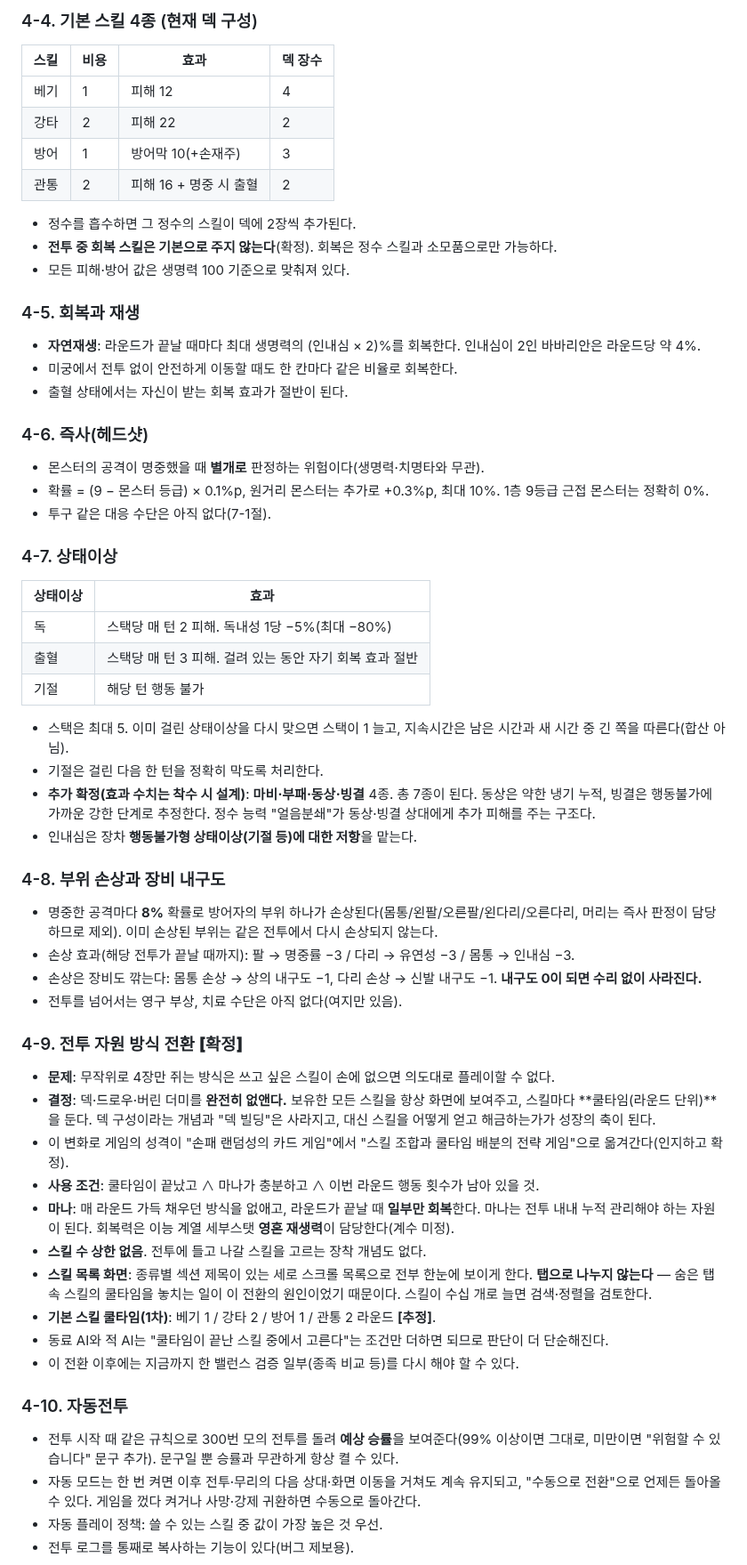
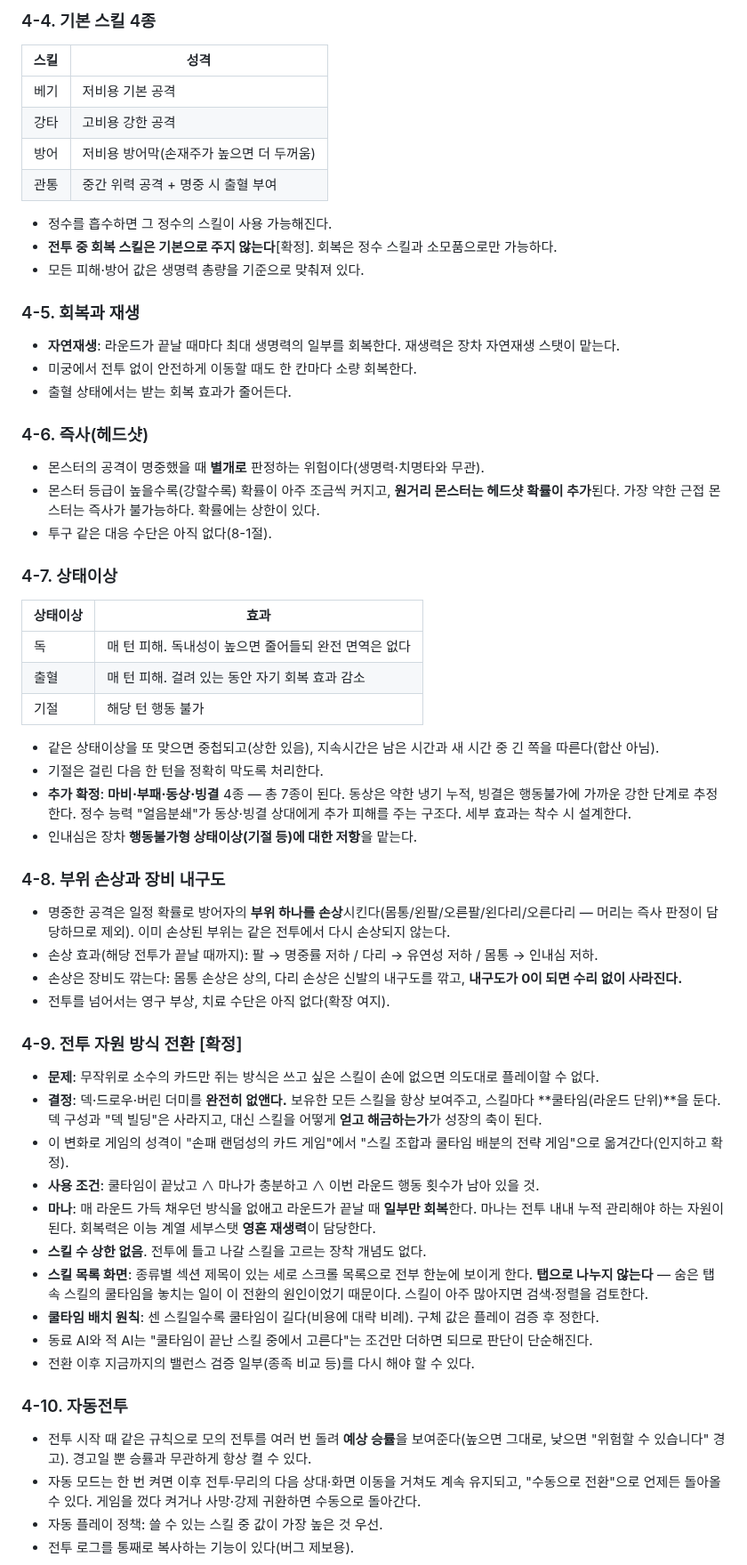
Before and after one commit to xnlrlal/my-new-project, a Markdown page: new_designnotes.md, the part around one of its changes. Shown at 89% size. Drawn GitHub-style.

Commit message:
docs: new_designnotes.md에서 수치를 제거하고 방향 중심으로 정리
Co-Authored-By: Claude Sonnet 5.5 <noreply@anthropic.com>
Claude-Session: https://claude.ai/code/session_015HMF7q8GtJrnwzd8HqXQzf

```diff
--- a/new_designnotes.md
+++ b/new_designnotes.md
@@ -118,56 +116,56 @@
 
-### 4-4. 기본 스킬 4종 (현재 덱 구성)
-| 스킬 | 비용 | 효과 | 덱 장수 |
-|---|---|---|---|
-| 베기 | 1 | 피해 12 | 4 |
-| 강타 | 2 | 피해 22 | 2 |
-| 방어 | 1 | 방어막 10(+손재주) | 3 |
-| 관통 | 2 | 피해 16 + 명중 시 출혈 | 2 |
-- 정수를 흡수하면 그 정수의 스킬이 덱에 2장씩 추가된다.
-- **전투 중 회복 스킬은 기본으로 주지 않는다**(확정). 회복은 정수 스킬과 소모품으로만 가능하다.
-- 모든 피해·방어 값은 생명력 100 기준으로 맞춰져 있다.
+### 4-4. 기본 스킬 4종
+| 스킬 | 성격 |
+|---|---|
+| 베기 | 저비용 기본 공격 |
+| 강타 | 고비용 강한 공격 |
+| 방어 | 저비용 방어막(손재주가 높으면 더 두꺼움) |
+| 관통 | 중간 위력 공격 + 명중 시 출혈 부여 |
+- 정수를 흡수하면 그 정수의 스킬이 사용 가능해진다.
+- **전투 중 회복 스킬은 기본으로 주지 않는다**[확정]. 회복은 정수 스킬과 소모품으로만 가능하다.
+- 모든 피해·방어 값은 생명력 총량을 기준으로 맞춰져 있다.
 
 ### 4-5. 회복과 재생
-- **자연재생**: 라운드가 끝날 때마다 최대 생명력의 (인내심 × 2)%를 회복한다. 인내심이 2인 바바리안은 라운드당 약 4%.
-- 미궁에서 전투 없이 안전하게 이동할 때도 한 칸마다 같은 비율로 회복한다.
-- 출혈 상태에서는 자신이 받는 회복 효과가 절반이 된다.
+- **자연재생**: 라운드가 끝날 때마다 최대 생명력의 일부를 회복한다. 재생력은 장차 자연재생 스탯이 맡는다.
+- 미궁에서 전투 없이 안전하게 이동할 때도 한 칸마다 소량 회복한다.
+- 출혈 상태에서는 받는 회복 효과가 줄어든다.
 
 ### 4-6. 즉사(헤드샷)
 - 몬스터의 공격이 명중했을 때 **별개로** 판정하는 위험이다(생명력·치명타와 무관).
-- 확률 = (9 − 몬스터 등급) × 0.1%p, 원거리 몬스터는 추가로 +0.3%p, 최대 10%. 1층 9등급 근접 몬스터는 정확히 0%.
-- 투구 같은 대응 수단은 아직 없다(7-1절).
+- 몬스터 등급이 높을수록(강할수록) 확률이 아주 조금씩 커지고, **원거리 몬스터는 헤드샷 확률이 추가**된다. 가장 약한 근접 몬스터는 즉사가 불가능하다. 확률에는 상한이 있다.
+- 투구 같은 대응 수단은 아직 없다(8-1절).
 
 ### 4-7. 상태이상
 | 상태이상 | 효과 |
 |---|---|
-| 독 | 스택당 매 턴 2 피해. 독내성 1당 −5%(최대 −80%) |
-| 출혈 | 스택당 매 턴 3 피해. 걸려 있는 동안 자기 회복 효과 절반 |
+| 독 | 매 턴 피해. 독내성이 높으면 줄어들되 완전 면역은 없다 |
+| 출혈 | 매 턴 피해. 걸려 있는 동안 자기 회복 효과 감소 |
 | 기절 | 해당 턴 행동 불가 |
-- 스택은 최대 5. 이미 걸린 상태이상을 다시 맞으면 스택이 1 늘고, 지속시간은 남은 시간과 새 시간 중 긴 쪽을 따른다(합산 아님).
+- 같은 상태이상을 또 맞으면 중첩되고(상한 있음), 지속시간은 남은 시간과 새 시간 중 긴 쪽을 따른다(합산 아님).
 - 기절은 걸린 다음 한 턴을 정확히 막도록 처리한다.
-- **추가 확정(효과 수치는 착수 시 설계)**: **마비·부패·동상·빙결** 4종. 총 7종이 된다. 동상은 약한 냉기 누적, 빙결은 행동불가에 가까운 강한 단계로 추정한다. 정수 능력 "얼음분쇄"가 동상·빙결 상대에게 추가 피해를 주는 구조다.
+- **추가 확정**: **마비·부패·동상·빙결** 4종 — 총 7종이 된다. 동상은 약한 냉기 누적, 빙결은 행동불가에 가까운 강한 단계로 추정한다. 정수 능력 "얼음분쇄"가 동상·빙결 상대에게 추가 피해를 주는 구조다. 세부 효과는 착수 시 설계한다.
 - 인내심은 장차 **행동불가형 상태이상(기절 등)에 대한 저항**을 맡는다.
 
 ### 4-8. 부위 손상과 장비 내구도
-- 명중한 공격마다 **8%** 확률로 방어자의 부위 하나가 손상된다(몸통/왼팔/오른팔/왼다리/오른다리, 머리는 즉사 판정이 담당하므로 제외). 이미 손상된 부위는 같은 전투에서 다시 손상되지 않는다.
-- 손상 효과(해당 전투가 끝날 때까지): 팔 → 명중률 −3 / 다리 → 유연성 −3 / 몸통 → 인내심 −3.
-- 손상은 장비도 깎는다: 몸통 손상 → 상의 내구도 −1, 다리 손상 → 신발 내구도 −1. **내구도 0이 되면 수리 없이 사라진다.**
-- 전투를 넘어서는 영구 부상, 치료 수단은 아직 없다(여지만 있음).
+- 명중한 공격은 일정 확률로 방어자의 **부위 하나를 손상**시킨다(몸통/왼팔/오른팔/왼다리/오른다리 — 머리는 즉사 판정이 담당하므로 제외). 이미 손상된 부위는 같은 전투에서 다시 손상되지 않는다.
+- 손상 효과(해당 전투가 끝날 때까지): 팔 → 명중률 저하 / 다리 → 유연성 저하 / 몸통 → 인내심 저하.
+- 손상은 장비도 깎는다: 몸통 손상은 상의, 다리 손상은 신발의 내구도를 깎고, **내구도가 0이 되면 수리 없이 사라진다.**
+- 전투를 넘어서는 영구 부상, 치료 수단은 아직 없다(확장 여지).
 
-### 4-9. 전투 자원 방식 전환 **[확정]**
-- **문제**: 무작위로 4장만 쥐는 방식은 쓰고 싶은 스킬이 손에 없으면 의도대로 플레이할 수 없다.
-- **결정**: 덱·드로우·버린 더미를 **완전히 없앤다.** 보유한 모든 스킬을 항상 화면에 보여주고, 스킬마다 **쿨타임(라운드 단위)**을 둔다. 덱 구성이라는 개념과 "덱 빌딩"은 사라지고, 대신 스킬을 어떻게 얻고 해금하는가가 성장의 축이 된다.
+### 4-9. 전투 자원 방식 전환 [확정]
+- **문제**: 무작위로 소수의 카드만 쥐는 방식은 쓰고 싶은 스킬이 손에 없으면 의도대로 플레이할 수 없다.
+- **결정**: 덱·드로우·버린 더미를 **완전히 없앤다.** 보유한 모든 스킬을 항상 보여주고, 스킬마다 **쿨타임(라운드 단위)**을 둔다. 덱 구성과 "덱 빌딩"은 사라지고, 대신 스킬을 어떻게 **얻고 해금하는가**가 성장의 축이 된다.
 - 이 변화로 게임의 성격이 "손패 랜덤성의 카드 게임"에서 "스킬 조합과 쿨타임 배분의 전략 게임"으로 옮겨간다(인지하고 확정).
 - **사용 조건**: 쿨타임이 끝났고 ∧ 마나가 충분하고 ∧ 이번 라운드 행동 횟수가 남아 있을 것.
-- **마나**: 매 라운드 가득 채우던 방식을 없애고, 라운드가 끝날 때 **일부만 회복**한다. 마나는 전투 내내 누적 관리해야 하는 자원이 된다. 회복력은 이능 계열 세부스탯 **영혼 재생력**이 담당한다(계수 미정).
+- **마나**: 매 라운드 가득 채우던 방식을 없애고 라운드가 끝날 때 **일부만 회복**한다. 마나는 전투 내내 누적 관리해야 하는 자원이 된다. 회복력은 이능 계열 세부스탯 **영혼 재생력**이 담당한다.
 - **스킬 수 상한 없음**. 전투에 들고 나갈 스킬을 고르는 장착 개념도 없다.
-- **스킬 목록 화면**: 종류별 섹션 제목이 있는 세로 스크롤 목록으로 전부 한눈에 보이게 한다. **탭으로 나누지 않는다** — 숨은 탭 속 스킬의 쿨타임을 놓치는 일이 이 전환의 원인이었기 때문이다. 스킬이 수십 개로 늘면 검색·정렬을 검토한다.
-- **기본 스킬 쿨타임(1차)**: 베기 1 / 강타 2 / 방어 1 / 관통 2 라운드 **[추정]**.
-- 동료 AI와 적 AI는 "쿨타임이 끝난 스킬 중에서 고른다"는 조건만 더하면 되므로 판단이 더 단순해진다.
-- 이 전환 이후에는 지금까지 한 밸런스 검증 일부(종족 비교 등)를 다시 해야 할 수 있다.
+- **스킬 목록 화면**: 종류별 섹션 제목이 있는 세로 스크롤 목록으로 전부 한눈에 보이게 한다. **탭으로 나누지 않는다** — 숨은 탭 속 스킬의 쿨타임을 놓치는 일이 이 전환의 원인이었기 때문이다. 스킬이 아주 많아지면 검색·정렬을 검토한다.
+- **쿨타임 배치 원칙**: 센 스킬일수록 쿨타임이 길다(비용에 대략 비례). 구체 값은 플레이 검증 후 정한다.
+- 동료 AI와 적 AI는 "쿨타임이 끝난 스킬 중에서 고른다"는 조건만 더하면 되므로 판단이 단순해진다.
+- 전환 이후 지금까지의 밸런스 검증 일부(종족 비교 등)를 다시 해야 할 수 있다.
 
 ### 4-10. 자동전투
-- 전투 시작 때 같은 규칙으로 300번 모의 전투를 돌려 **예상 승률**을 보여준다(99% 이상이면 그대로, 미만이면 "위험할 수 있습니다" 문구 추가). 문구일 뿐 승률과 무관하게 항상 켤 수 있다.
+- 전투 시작 때 같은 규칙으로 모의 전투를 여러 번 돌려 **예상 승률**을 보여준다(높으면 그대로, 낮으면 "위험할 수 있습니다" 경고). 경고일 뿐 승률과 무관하게 항상 켤 수 있다.
 - 자동 모드는 한 번 켜면 이후 전투·무리의 다음 상대·화면 이동을 거쳐도 계속 유지되고, "수동으로 전환"으로 언제든 돌아올 수 있다. 게임을 껐다 켜거나 사망·강제 귀환하면 수동으로 돌아간다.
 - 자동 플레이 정책: 쓸 수 있는 스킬 중 값이 가장 높은 것 우선.
 - 전투 로그를 통째로 복사하는 기능이 있다(버그 제보용).
```
Also changed, not shown: other parts of new_designnotes.md (+191 -198 lines).
